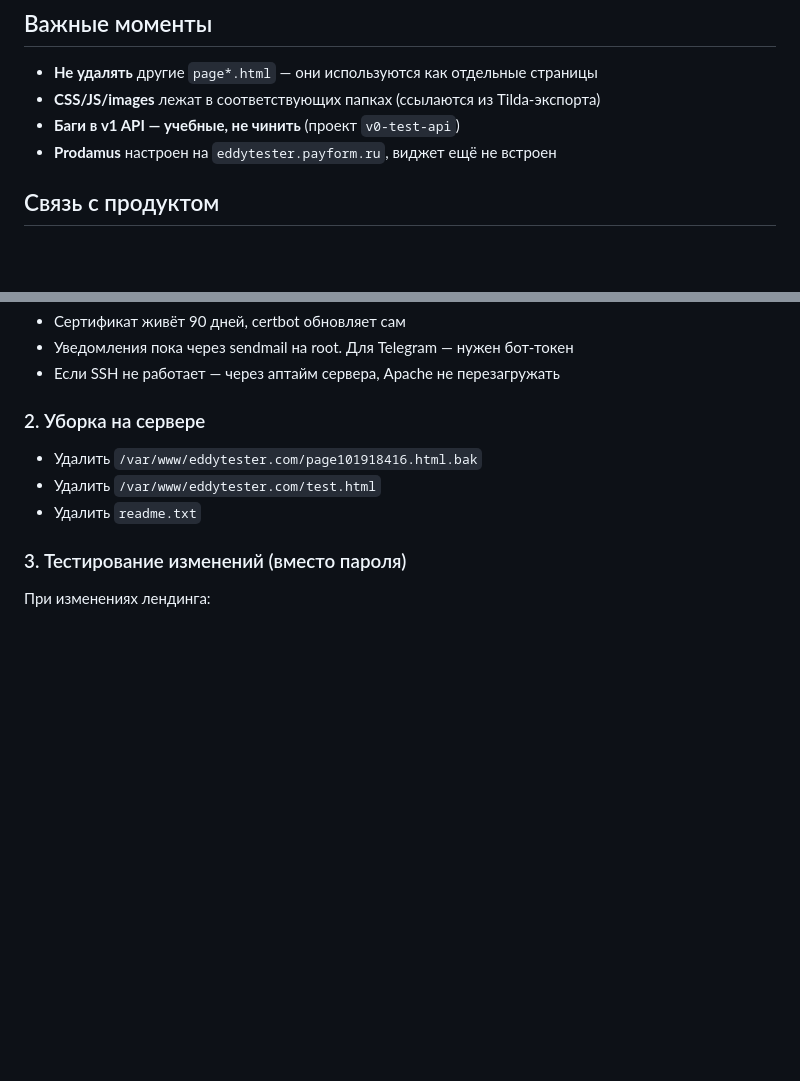
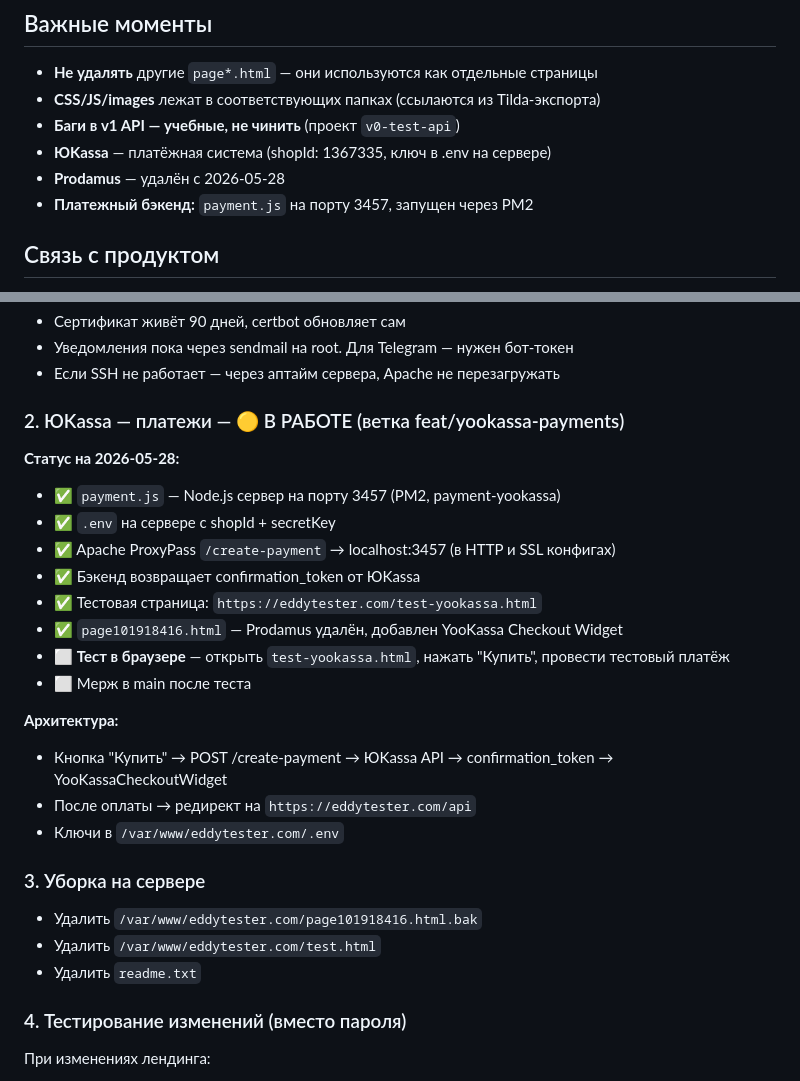
Before and after one commit to overgoer/eddytester, a Markdown page: CLAUDE.md, 2 parts joined by grey strips. Rendered like a GitHub page; blank space fills up the shorter version.

Commit message:
docs: update CLAUDE.md — Prodamus removed, YooKassa status
- Цель: документация актуальна после замены Prodamus на ЮKassa
- Файлы: CLAUDE.md
- Результат: убраны упоминания Prodamus, добавлен статус
  интеграции ЮKassa (бэкенд, тестовая страница, TODO)

```diff
--- a/CLAUDE.md
+++ b/CLAUDE.md
@@ -132,7 +132,9 @@ fix: sync repo with deployed state (CTA restyle + free trial button)
 - **Не удалять** другие `page*.html` — они используются как отдельные страницы
 - **CSS/JS/images** лежат в соответствующих папках (ссылаются из Tilda-экспорта)
 - **Баги в v1 API — учебные, не чинить** (проект `v0-test-api`)
-- **Prodamus** настроен на `eddytester.payform.ru`, виджет ещё не встроен
+- **ЮKassa** — платёжная система (shopId: 1367335, ключ в .env на сервере)
+- **Prodamus** — удалён с 2026-05-28
+- **Платежный бэкенд:** `payment.js` на порту 3457, запущен через PM2
 
 ## Связь с продуктом
 
@@ -168,13 +170,30 @@ fix: sync repo with deployed state (CTA restyle + free trial button)
 - Уведомления пока через sendmail на root. Для Telegram — нужен бот-токен
 - Если SSH не работает — через аптайм сервера, Apache не перезагружать
 
-### 2. Уборка на сервере
+### 2. ЮKassa — платежи — 🟡 В РАБОТЕ (ветка feat/yookassa-payments)
+
+**Статус на 2026-05-28:**
+- ✅ `payment.js` — Node.js сервер на порту 3457 (PM2, payment-yookassa)
+- ✅ `.env` на сервере с shopId + secretKey
+- ✅ Apache ProxyPass `/create-payment` → localhost:3457 (в HTTP и SSL конфигах)
+- ✅ Бэкенд возвращает confirmation_token от ЮKassa
+- ✅ Тестовая страница: `https://eddytester.com/test-yookassa.html`
+- ✅ `page101918416.html` — Prodamus удалён, добавлен YooKassa Checkout Widget
+- ⬜ **Тест в браузере** — открыть `test-yookassa.html`, нажать "Купить", провести тестовый платёж
+- ⬜ Мерж в main после теста
+
+**Архитектура:**
+- Кнопка "Купить" → POST /create-payment → ЮKassa API → confirmation_token → YooKassaCheckoutWidget
+- После оплаты → редирект на `https://eddytester.com/api`
+- Ключи в `/var/www/eddytester.com/.env`
+
+### 3. Уборка на сервере
 
 - Удалить `/var/www/eddytester.com/page101918416.html.bak`
 - Удалить `/var/www/eddytester.com/test.html`
 - Удалить `readme.txt`
 
-### 3. Тестирование изменений (вместо пароля)
+### 4. Тестирование изменений (вместо пароля)
 
 При изменениях лендинга:
 1. Проверять локально — открыть HTML-файл в браузере (Tilda-экспорт работает как статика, сервер не нужен)
```
